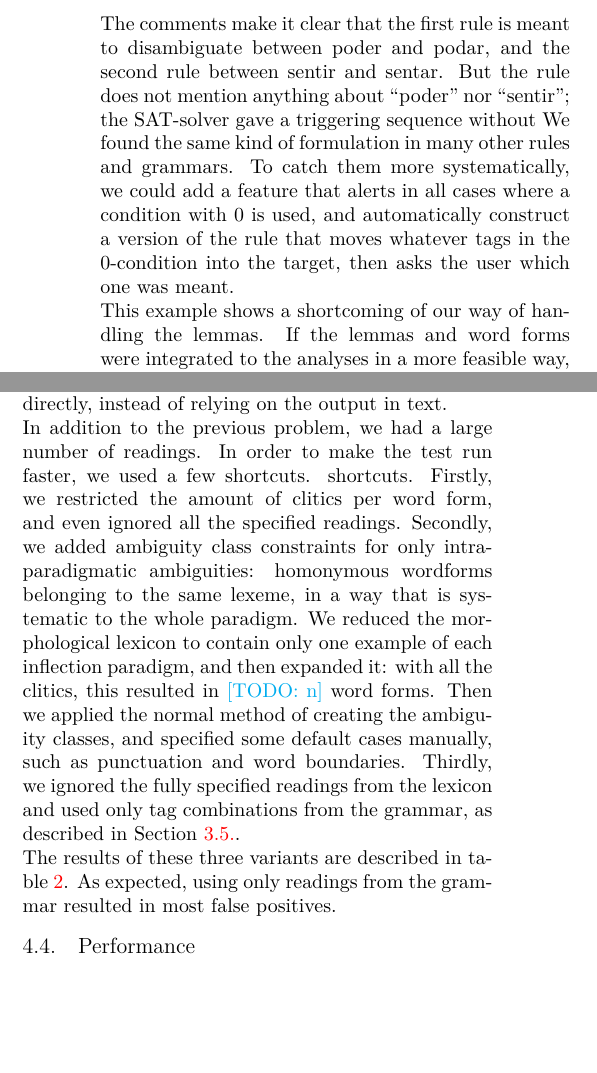
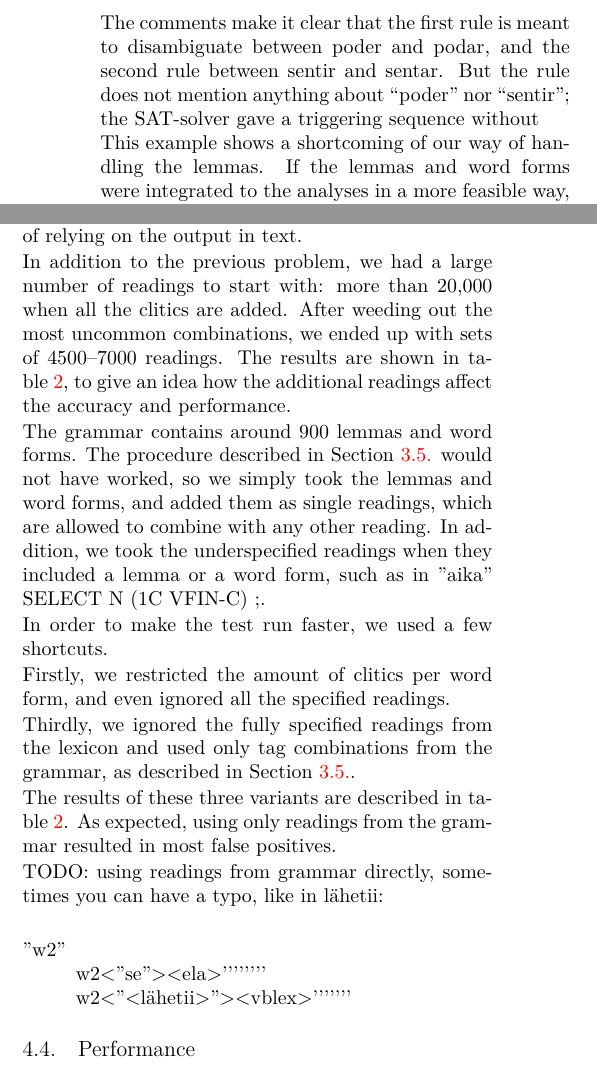
Before and after one commit to inariksit/cgsat, a LaTeX document (paper/lrec/lrec2016_listenmaa_claessen.tex, which reads paper/lrec/eval_futurework.tex): two parts of the columns of page 6 of 8, joined at a grey line, cut so that both start at the same text, the shorter picture padded with empty space. Compiled offline with XeLaTeX.

Commit message:
add more about finnish

```diff
--- a/paper/lrec/eval_futurework.tex
+++ b/paper/lrec/eval_futurework.tex
@@ -213,9 +214,7 @@ writer intended.
 \texttt{REMOVE Sentar IF (0 Sentar) (1C Inf OR Enc) ;}
 \end{itemize}
 
-The comments make it clear that the first rule is meant to disambiguate between poder and podar, and the second rule between sentir and sentar. But the rule does not mention anything about ``poder'' nor ``sentir''; the SAT-solver gave a triggering sequence without
-We found the same kind of formulation in many other rules and grammars.
-To catch them more systematically, we could add a feature that alerts in all cases where a condition with 0 is used, and automatically construct a version of the rule that moves whatever tags in the 0-condition into the target, then asks the user which one was meant.
+The comments make it clear that the first rule is meant to disambiguate between \emph{poder} and \emph{podar}, and the second rule between \emph{sentir} and \emph{sentar}. But the rule does not mention anything about ``poder'' nor ``sentir''; the SAT-solver gave a triggering sequence without
 
 This example shows a shortcoming of our way of handling the lemmas. If
 the lemmas and word forms were integrated to the analyses in a more
@@ -249,22 +248,29 @@ word worm ``<puedo>'' instead of randomly chosen readings. So, even though this
 \subsection{Finnish}
 
 The results for the Finnish grammar are shown separately, in table~\ref{table:resFin}.
+
 We were not able to use the method with ambiguity classes at all---expanding the Finnish morphological lexicon results in \todo{100s of gigabytes?} of word forms, which is simply too big for our method to work.
 For future development, we will see if it is possible to manipulate the finite automata directly, instead of relying on the output in text.
 
 In addition to the previous problem, we had a large number of
-readings. In order to make the test run faster, we used a few shortcuts.
-shortcuts.
+readings to start with: more than 20,000 when all the clitics are added.
+After weeding out the most uncommon combinations, we ended up with sets of 4500--7000 readings. The results are shown in table~\ref{table:resFin}, to give an idea how the additional readings affect the accuracy and performance.
+
+The grammar contains around 900 lemmas and word forms. The procedure described in Section~\ref{sec:realistic_readings} would not have worked, so we simply took the lemmas and word forms, and added them as single readings, which are allowed to combine with any other reading. In addition, we took the underspecified readings when they included a lemma or a word form, such as in \texttt{"aika" SELECT N  (1C VFIN-C) ;}.
+
+ In order to make the test run faster, we used a few shortcuts.
+
 Firstly, we restricted the amount of clitics per word form, and even
 ignored all the specified readings.
-Secondly, we added ambiguity class constraints for only
-\emph{intraparadigmatic ambiguities}: homonymous wordforms belonging
-to the same lexeme, in a way that is systematic to the whole
-paradigm. We reduced the morphological lexicon to contain only one
-example of each inflection paradigm, and then expanded it: with all
-the clitics, this resulted in \todo{n} word forms. Then we applied the
-normal method of creating the ambiguity classes, and specified some
-default cases manually, such as punctuation and word boundaries.
+
+% Secondly, we added ambiguity class constraints for only
+% \emph{intraparadigmatic ambiguities}: homonymous wordforms belonging
+% to the same lexeme, in a way that is systematic to the whole
+% paradigm. We reduced the morphological lexicon to contain only one
+% example of each inflection paradigm, and then expanded it: with all
+% the clitics, this resulted in \todo{n} word forms. Then we applied the
+% normal method of creating the ambiguity classes, and specified some
+% default cases manually, such as punctuation and word boundaries.
 Thirdly, we ignored the fully specified readings from the
 lexicon and used only tag combinations from the grammar, as described
 in Section~\ref{sec:realistic_readings}.
@@ -273,6 +279,13 @@ The results of these three variants are described in
 table~\ref{table:resFin}. As expected, using only readings from the
 grammar resulted in most false positives.
 
+TODO: using readings from grammar directly, sometimes you can have a typo, like in \emph{lähetii}:
+
+\begin{verbatim}
+"w2"
+        w2<"se"><ela>''''''''
+        w2<"<lähetii>"><vblex>'''''''
+\end{verbatim}
 
 \subsection{Performance}
 The running time of the grammars goes from seconds to hours.
```
Also changed, not shown: paper/lrec/eval_futurework.tex (13 more changed lines).
